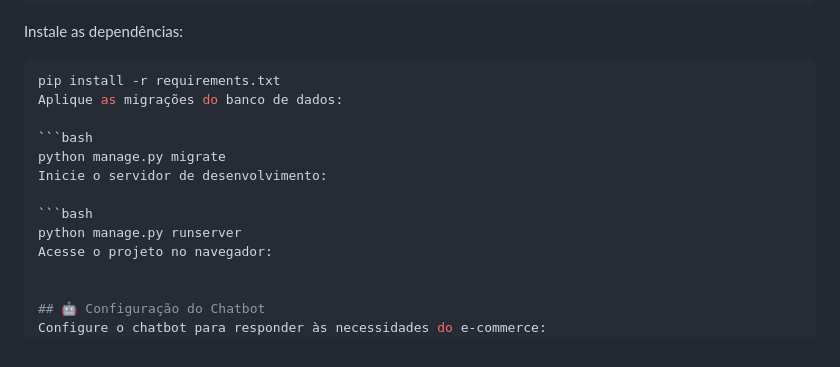
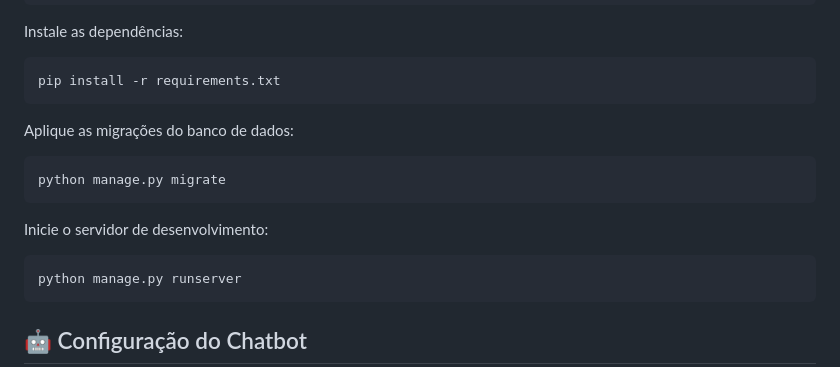
Before and after one commit to pedrostanik/intelligente_stock_django, a Markdown page: README.md, the part around the change. Rendered like a GitHub page.

````diff
--- a/README.md
+++ b/README.md
@@ -44,15 +44,18 @@ source venv/bin/activate  # No Windows: venv\Scripts\activate
 Instale as dependências:
 ```bash
 pip install -r requirements.txt
+```
+
 Aplique as migrações do banco de dados:
-
 ```bash
 python manage.py migrate
+```
+
 Inicie o servidor de desenvolvimento:
-
 ```bash
 python manage.py runserver
-Acesse o projeto no navegador:
+```
+
 
 
 ## 🤖 Configuração do Chatbot
````
